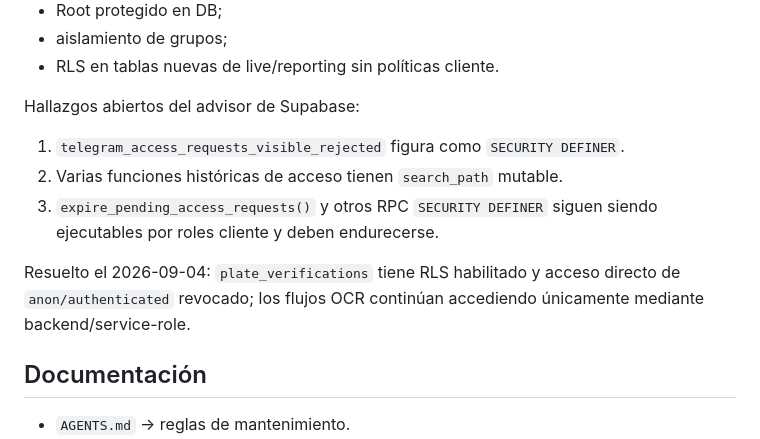
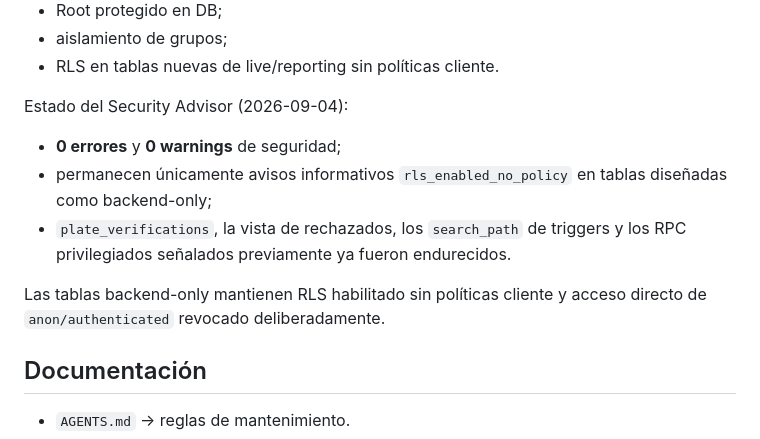
Before and after one commit to jdlc86/MartinGallardo_GPS, a Markdown page: README.md, the part around the change. Rendered like a GitHub page.

Commit message:
docs: remove resolved security debt from README

```diff
--- a/README.md
+++ b/README.md
@@ -235,13 +235,13 @@ Protecciones actuales:
 - aislamiento de grupos;
 - RLS en tablas nuevas de live/reporting sin políticas cliente.
 
-Hallazgos abiertos del advisor de Supabase:
+Estado del Security Advisor (2026-09-04):
 
-1. `telegram_access_requests_visible_rejected` figura como `SECURITY DEFINER`.
-2. Varias funciones históricas de acceso tienen `search_path` mutable.
-3. `expire_pending_access_requests()` y otros RPC `SECURITY DEFINER` siguen siendo ejecutables por roles cliente y deben endurecerse.
+- **0 errores** y **0 warnings** de seguridad;
+- permanecen únicamente avisos informativos `rls_enabled_no_policy` en tablas diseñadas como backend-only;
+- `plate_verifications`, la vista de rechazados, los `search_path` de triggers y los RPC privilegiados señalados previamente ya fueron endurecidos.
 
-Resuelto el 2026-09-04: `plate_verifications` tiene RLS habilitado y acceso directo de `anon/authenticated` revocado; los flujos OCR continúan accediendo únicamente mediante backend/service-role.
+Las tablas backend-only mantienen RLS habilitado sin políticas cliente y acceso directo de `anon/authenticated` revocado deliberadamente.
 
 ## Documentación
 
```
